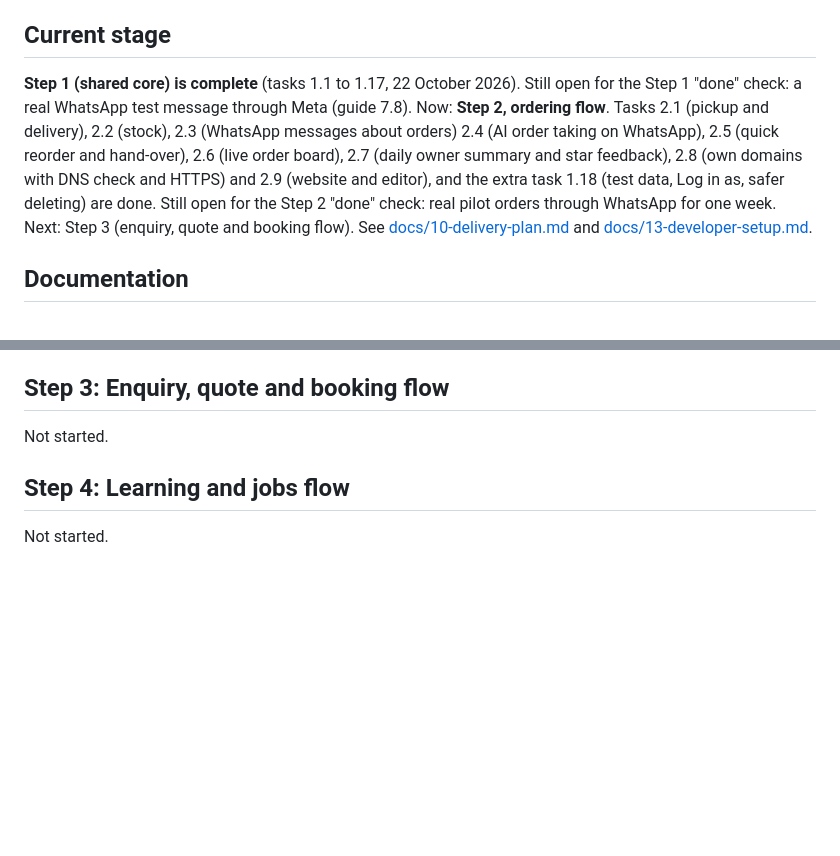
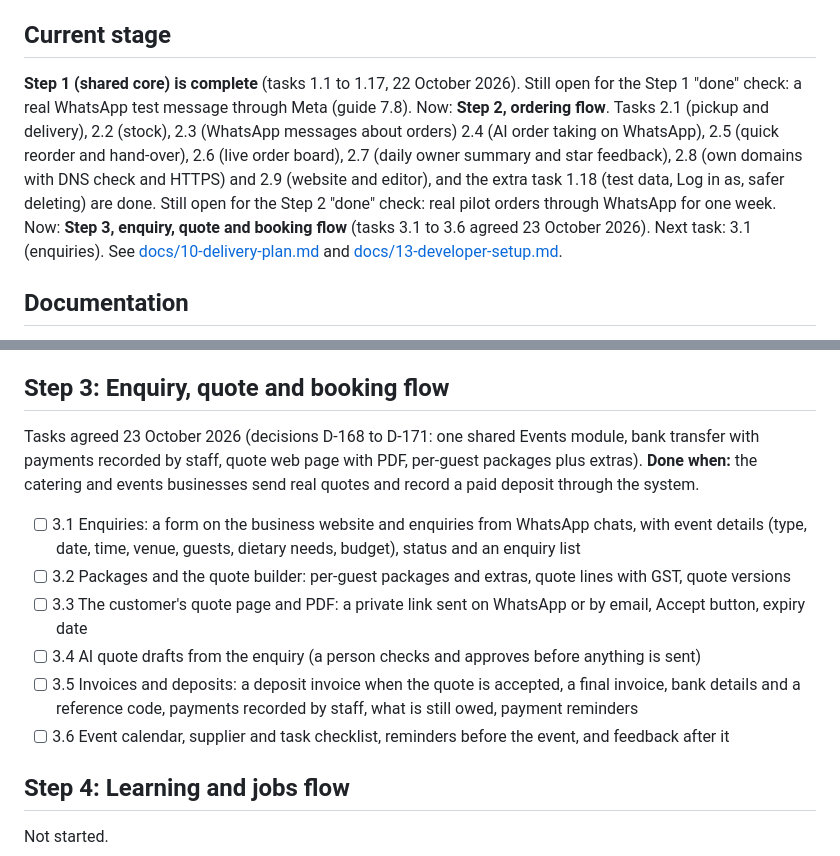
Before and after one commit to anishnz/Anish1989BusinessOS, a Markdown page: PROGRESS.md, 2 parts joined by grey strips. Drawn GitHub-style; blank space fills up the shorter version.

```diff
--- a/PROGRESS.md
+++ b/PROGRESS.md
@@ -12,7 +12,7 @@ Open a new chat in the ERP CRM project and type:
 
 ## Current stage
 
-**Step 1 (shared core) is complete** (tasks 1.1 to 1.17, 22 October 2026). Still open for the Step 1 "done" check: a real WhatsApp test message through Meta (guide 7.8). Now: **Step 2, ordering flow**. Tasks 2.1 (pickup and delivery), 2.2 (stock), 2.3 (WhatsApp messages about orders) 2.4 (AI order taking on WhatsApp), 2.5 (quick reorder and hand-over), 2.6 (live order board), 2.7 (daily owner summary and star feedback), 2.8 (own domains with DNS check and HTTPS) and 2.9 (website and editor), and the extra task 1.18 (test data, Log in as, safer deleting) are done. Still open for the Step 2 "done" check: real pilot orders through WhatsApp for one week. Next: Step 3 (enquiry, quote and booking flow). See [docs/10-delivery-plan.md](docs/10-delivery-plan.md) and [docs/13-developer-setup.md](docs/13-developer-setup.md).
+**Step 1 (shared core) is complete** (tasks 1.1 to 1.17, 22 October 2026). Still open for the Step 1 "done" check: a real WhatsApp test message through Meta (guide 7.8). Now: **Step 2, ordering flow**. Tasks 2.1 (pickup and delivery), 2.2 (stock), 2.3 (WhatsApp messages about orders) 2.4 (AI order taking on WhatsApp), 2.5 (quick reorder and hand-over), 2.6 (live order board), 2.7 (daily owner summary and star feedback), 2.8 (own domains with DNS check and HTTPS) and 2.9 (website and editor), and the extra task 1.18 (test data, Log in as, safer deleting) are done. Still open for the Step 2 "done" check: real pilot orders through WhatsApp for one week. Now: **Step 3, enquiry, quote and booking flow** (tasks 3.1 to 3.6 agreed 23 October 2026). Next task: 3.1 (enquiries). See [docs/10-delivery-plan.md](docs/10-delivery-plan.md) and [docs/13-developer-setup.md](docs/13-developer-setup.md).
 
 ## Documentation
 
@@ -284,7 +284,14 @@ Open a new chat in the ERP CRM project and type:
 
 ## Step 3: Enquiry, quote and booking flow
 
-Not started.
+Tasks agreed 23 October 2026 (decisions D-168 to D-171: one shared Events module, bank transfer with payments recorded by staff, quote web page with PDF, per-guest packages plus extras). **Done when:** the catering and events businesses send real quotes and record a paid deposit through the system.
+
+- [ ] 3.1 Enquiries: a form on the business website and enquiries from WhatsApp chats, with event details (type, date, time, venue, guests, dietary needs, budget), status and an enquiry list
+- [ ] 3.2 Packages and the quote builder: per-guest packages and extras, quote lines with GST, quote versions
+- [ ] 3.3 The customer's quote page and PDF: a private link sent on WhatsApp or by email, Accept button, expiry date
+- [ ] 3.4 AI quote drafts from the enquiry (a person checks and approves before anything is sent)
+- [ ] 3.5 Invoices and deposits: a deposit invoice when the quote is accepted, a final invoice, bank details and a reference code, payments recorded by staff, what is still owed, payment reminders
+- [ ] 3.6 Event calendar, supplier and task checklist, reminders before the event, and feedback after it
 
 ## Step 4: Learning and jobs flow
 
```
Also changed, not shown: docs/02-decisions.md (+4 -0 lines), docs/10-delivery-plan.md (+10 -1 lines).
